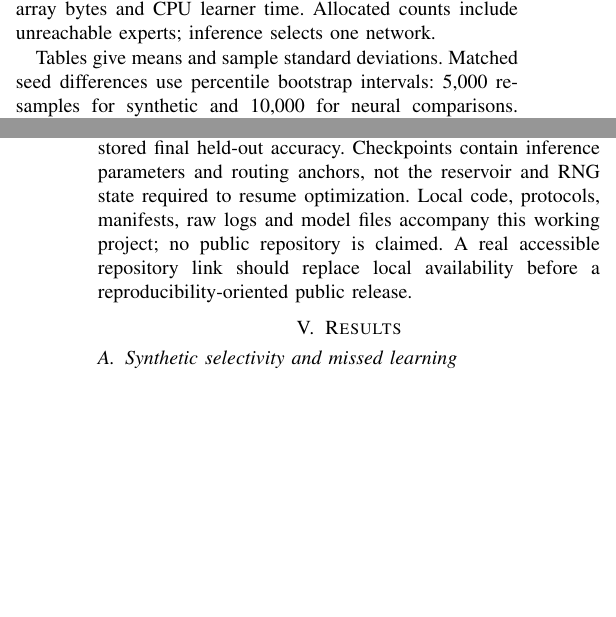
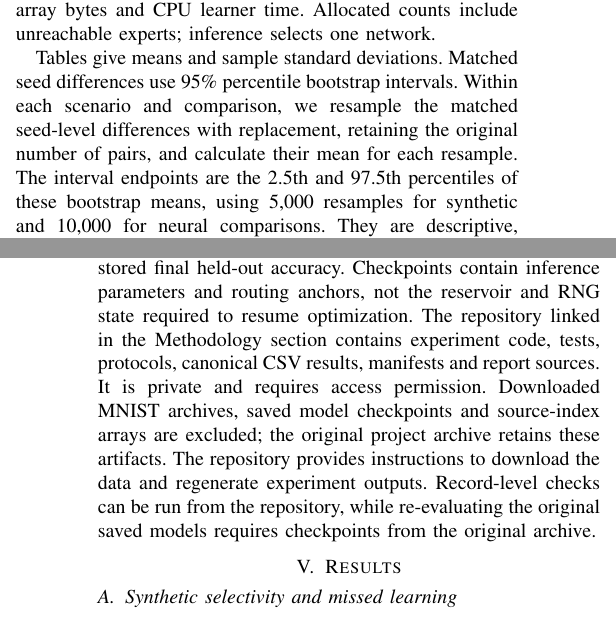
Before and after one commit to jdjhc/compsci764-expert-expansion, a LaTeX paper (sources/report/ieee/main.tex, which reads sources/report/ieee/protocol.tex): two parts of the columns of pages 5 and 6 of 11, joined at a grey line, cut so that both start at the same text, the shorter picture padded with empty space. Compiled offline with pdfLaTeX.

Commit message:
Document repository access and 95 percent bootstrap procedure

```diff
--- a/sources/report/ieee/protocol.tex
+++ b/sources/report/ieee/protocol.tex
@@ -56,7 +56,7 @@ F_T=D^{-1}\sum_d\left(\max_{j\in J_d}a_{j,d}-a_{T,d}\right),
 \end{equation}
 where \(J_d\) includes the final endpoint. It is nonnegative but can miss within-segment failures. We also record experts, blocked requests, prototypes, gradient-sample appearances, retained-array bytes and CPU learner time. Allocated counts include unreachable experts; inference selects one network.
 
-Tables give means and sample standard deviations. Matched seed differences use percentile bootstrap intervals: 5,000 resamples for synthetic and 10,000 for neural comparisons. They are descriptive, uncorrected for multiple comparisons and limited by ten or five independent seed pairs. The neural protocol specifies a one-percentage-point accuracy tolerance for a favorable descriptive accuracy--capacity comparison: the difference interval's lower endpoint must be above -1 point and mean allocation must decrease. This new criterion is not retroactively applied to synthetic results and is not a formal noninferiority proof.
+Tables give means and sample standard deviations. Matched seed differences use 95\% percentile bootstrap intervals. Within each scenario and comparison, we resample the matched seed-level differences with replacement, retaining the original number of pairs, and calculate their mean for each resample. The interval endpoints are the 2.5th and 97.5th percentiles of these bootstrap means, using 5,000 resamples for synthetic and 10,000 for neural comparisons. They are descriptive, uncorrected for multiple comparisons and limited by ten or five independent seed pairs. The neural protocol specifies a one-percentage-point accuracy tolerance for a favorable descriptive accuracy--capacity comparison: the difference interval's lower endpoint must be above -1 point and mean allocation must decrease. This new criterion is not retroactively applied to synthetic results and is not a formal noninferiority proof.
 
 \subsection{Implementation, checks and provenance}
 Both studies use Python 3.12.14 and NumPy 2.3.5 on CPU. Neural matrix operations use one OpenBLAS thread. No PyTorch, GPU training, pretrained weights or downloaded learned representation is used. Raw MNIST archives are fetched from the mirror used by torchvision, checked against its four published MD5 values, and retained with SHA-256 provenance.
@@ -65,4 +65,4 @@ Nine synthetic checks cover gradients, historical isolation, test rejection, mem
 
 A previous synthetic bug overwrote old routing under early novel allocation. Corrected canonical runs preserve old anchors; archived pre-fix runs are excluded. The corrected source is shared across the four synthetic configurations. The neural source is separate and preserved exactly in both neural result directories.
 
-The neural audit recomputes final accuracy and forgetting from raw endpoint records, checks matching hashes, source-index separation and caps, and reloads one checkpoint per policy/scenario. All fifteen reloaded models reproduce their stored final held-out accuracy. Checkpoints contain inference parameters and routing anchors, not the reservoir and RNG state required to resume optimization. Local code, protocols, manifests, raw logs and model files accompany this working project; no public repository is claimed. A real accessible repository link should replace local availability before a reproducibility-oriented public release.
+The neural audit recomputes final accuracy and forgetting from raw endpoint records, checks matching hashes, source-index separation and caps, and reloads one checkpoint per policy/scenario. All fifteen reloaded models reproduce their stored final held-out accuracy. Checkpoints contain inference parameters and routing anchors, not the reservoir and RNG state required to resume optimization. The repository linked in the Methodology section contains experiment code, tests, protocols, canonical CSV results, manifests and report sources. It is private and requires access permission. Downloaded MNIST archives, saved model checkpoints and source-index arrays are excluded; the original project archive retains these artifacts. The repository provides instructions to download the data and regenerate experiment outputs. Record-level checks can be run from the repository, while re-evaluating the original saved models requires checkpoints from the original archive.
```
Also changed, not shown: sources/report/ieee/methodology.tex (+1 -0 lines), Final_Report_Revised.pdf.
